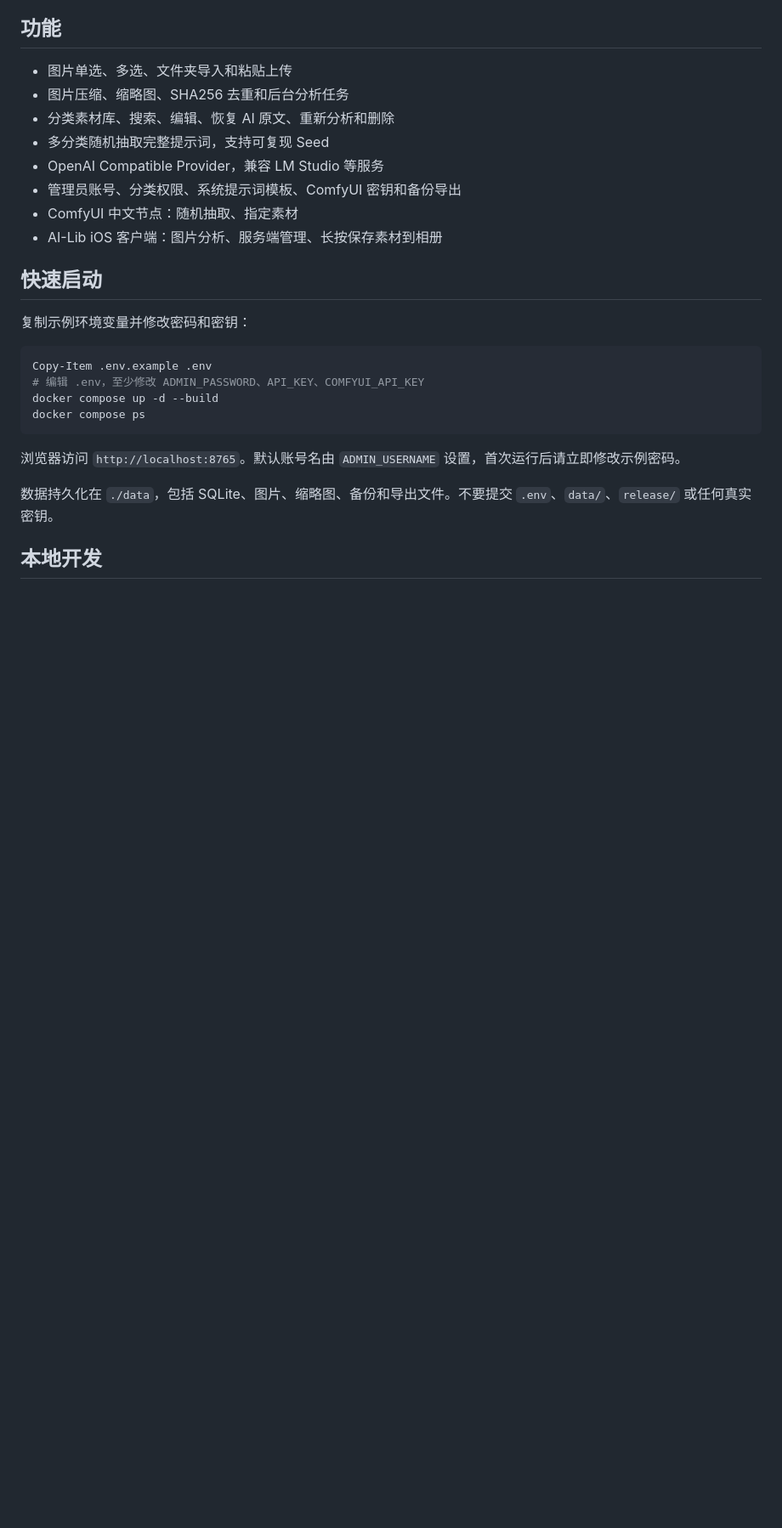
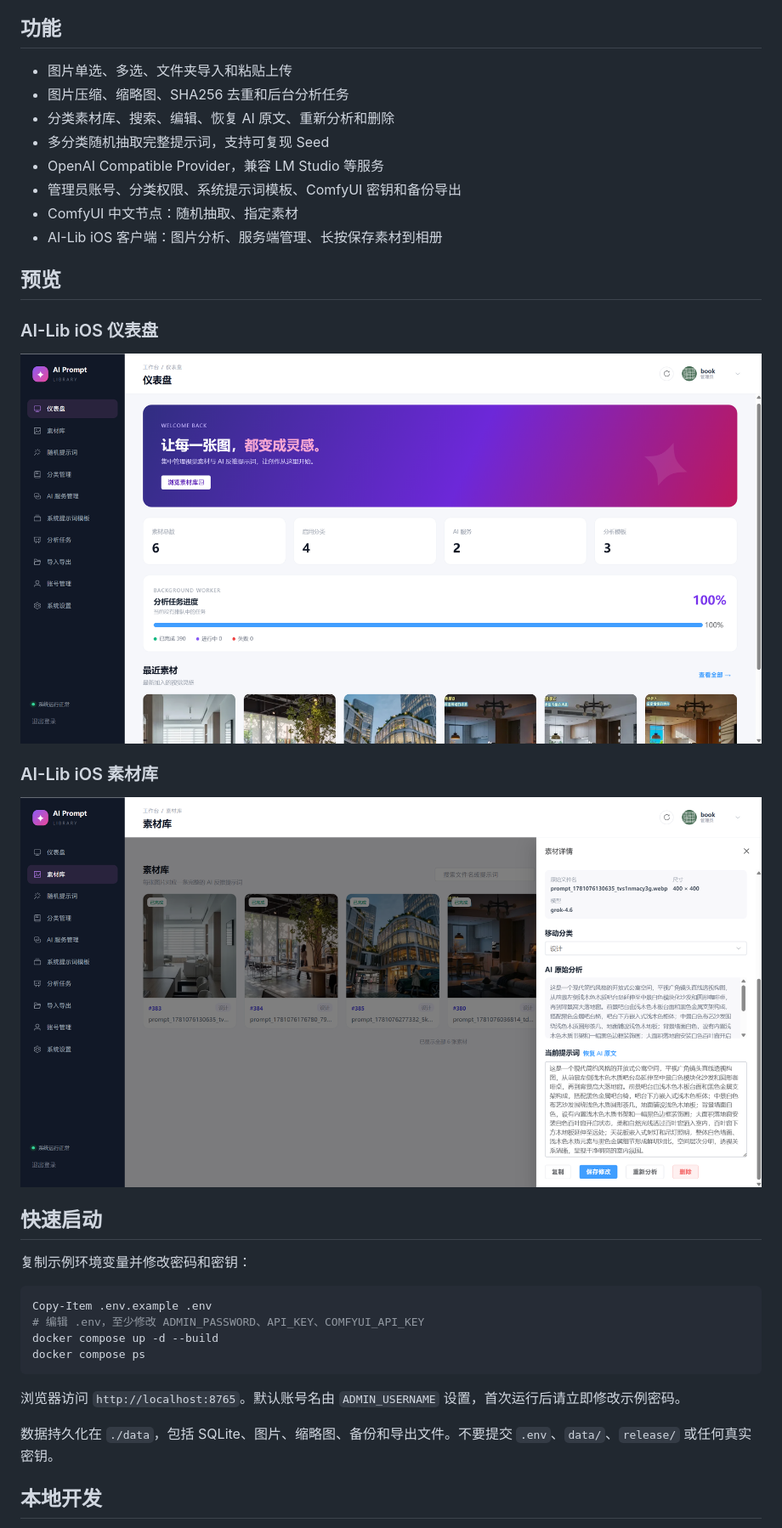
Before and after one commit to orangewoker/ai-prompt-library, a Markdown page: README.md, the part around the change. Shown: that part at 85% size. GitHub-like rendering; pictures changed too: docs/previews/ios-dashboard.png (added), docs/previews/ios-library.png (added); blank space fills up the shorter version.

Commit message:
docs: add iOS preview screenshots

```diff
--- a/README.md
+++ b/README.md
@@ -12,6 +12,16 @@ AI Prompt Library 是一个可自托管的图片提示词素材库：上传图
 - 管理员账号、分类权限、系统提示词模板、ComfyUI 密钥和备份导出
 - ComfyUI 中文节点：随机抽取、指定素材
 - AI-Lib iOS 客户端：图片分析、服务端管理、长按保存素材到相册
+
+## 预览
+
+### AI-Lib iOS 仪表盘
+
+![AI-Lib iOS 仪表盘](docs/previews/ios-dashboard.png)
+
+### AI-Lib iOS 素材库
+
+![AI-Lib iOS 素材库](docs/previews/ios-library.png)
 
 ## 快速启动
 
```
